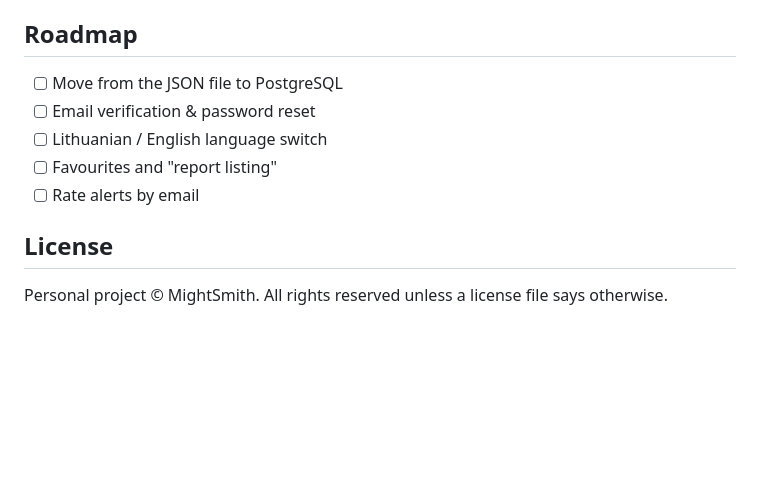
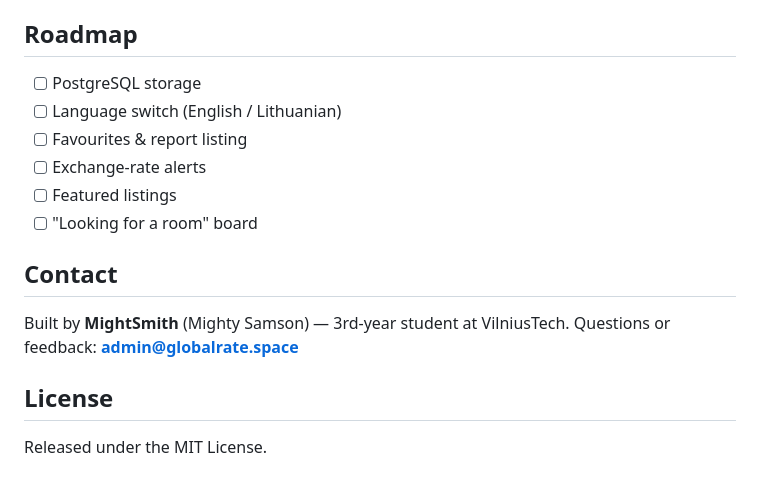
Before and after one commit to mightysamsonakor-glitch/globalrate, a Markdown page: README.md, the part around one of its changes. Drawn GitHub-style; blank space fills up the shorter version.

```diff
--- a/README.md
+++ b/README.md
@@ -82,12 +114,18 @@ Security notes: admin routes need *both* an allowed email *and* the secret key,
 
 ## Roadmap
 
-- [ ] Move from the JSON file to PostgreSQL
-- [ ] Email verification & password reset
-- [ ] Lithuanian / English language switch
-- [ ] Favourites and "report listing"
-- [ ] Rate alerts by email
+- [ ] PostgreSQL storage
+- [ ] Language switch (English / Lithuanian)
+- [ ] Favourites & report listing
+- [ ] Exchange-rate alerts
+- [ ] Featured listings
+- [ ] "Looking for a room" board
+
+## Contact
+
+Built by **MightSmith** (Mighty Samson) — 3rd-year student at VilniusTech.
+Questions or feedback: **admin@globalrate.space**
 
 ## License
 
-Personal project © MightSmith. All rights reserved unless a license file says otherwise.
+Released under the MIT License.
```
Also changed, not shown: other parts of README.md (+75 -43 lines), docs/screenshots/room-form.png (added), docs/screenshots/rooms-dark.png (added), docs/screenshots/rooms-light.png (added), docs/screenshots/rooms-phone.png (added).
